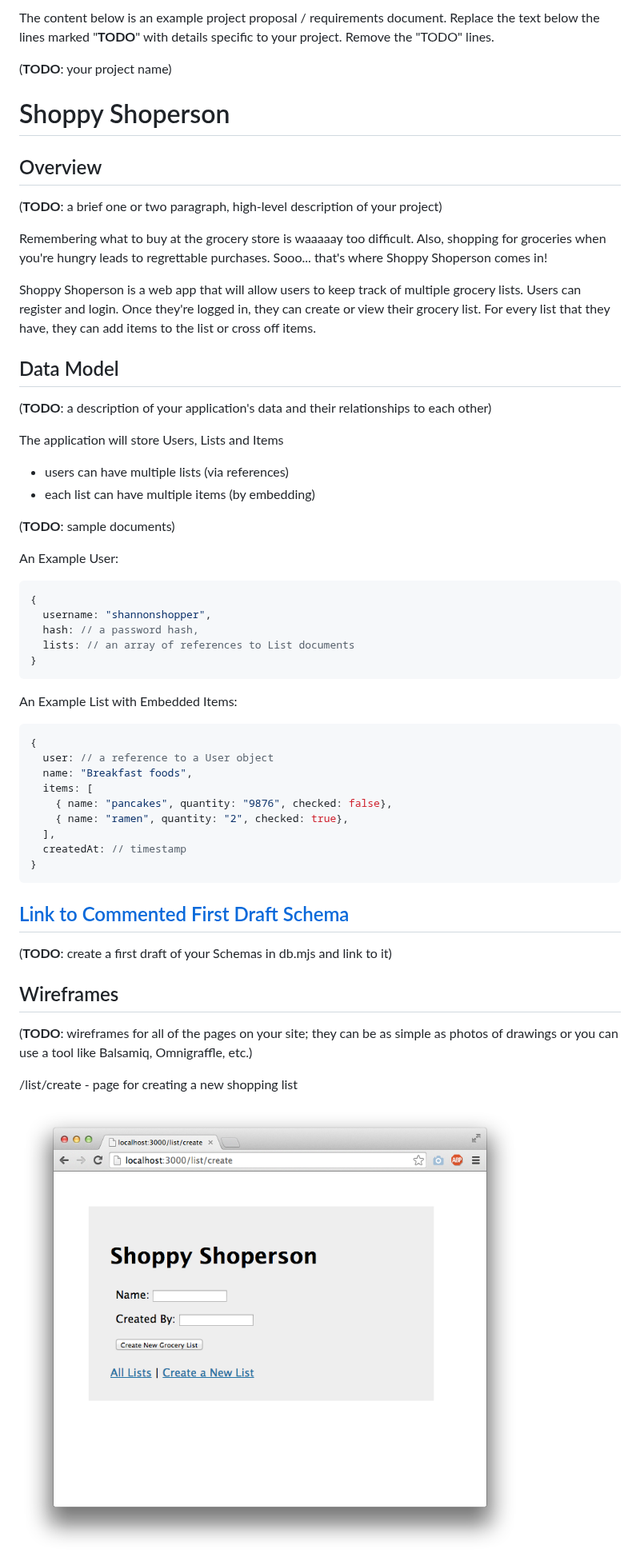
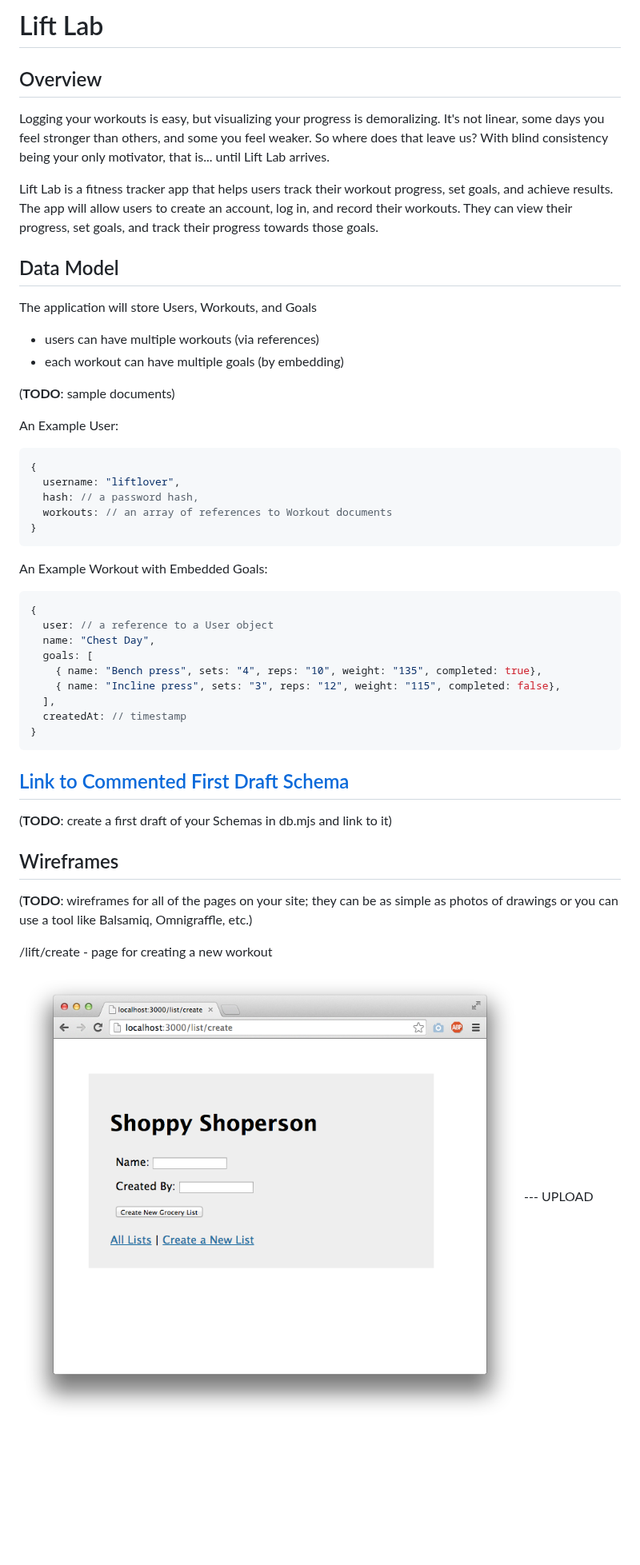
Before and after one commit to chrisXchen/lift-lab-backend, a Markdown page: README.md, the part around one of its changes. Shown at 80% size. Drawn GitHub-style; blank space fills up the shorter version.

Commit message:
README changes, not done

````diff
--- a/README.md
+++ b/README.md
@@ -1,26 +1,17 @@
-The content below is an example project proposal / requirements document. Replace the text below the lines marked "__TODO__" with details specific to your project. Remove the "TODO" lines.
-
-(__TODO__: your project name)
-
-# Shoppy Shoperson
+# Lift Lab
 
 ## Overview
 
-(__TODO__: a brief one or two paragraph, high-level description of your project)
+Logging your workouts is easy, but visualizing your progress is demoralizing. It's not linear, some days you feel stronger than others, and some you feel weaker. So where does that leave us? With blind consistency being your only motivator, that is... until Lift Lab arrives.
 
-Remembering what to buy at the grocery store is waaaaay too difficult. Also, shopping for groceries when you're hungry leads to regrettable purchases. Sooo... that's where Shoppy Shoperson comes in!
-
-Shoppy Shoperson is a web app that will allow users to keep track of multiple grocery lists. Users can register and login. Once they're logged in, they can create or view their grocery list. For every list that they have, they can add items to the list or cross off items.
-
+Lift Lab is a fitness tracker app that helps users track their workout progress, set goals, and achieve results. The app will allow users to create an account, log in, and record their workouts. They can view their progress, set goals, and track their progress towards those goals.
 
 ## Data Model
 
-(__TODO__: a description of your application's data and their relationships to each other)
+The application will store Users, Workouts, and Goals
 
-The application will store Users, Lists and Items
-
-* users can have multiple lists (via references)
-* each list can have multiple items (by embedding)
+* users can have multiple workouts (via references)
+* each workout can have multiple goals (by embedding)
 
 (__TODO__: sample documents)
 
@@ -28,21 +19,21 @@ An Example User:
 
 ```javascript
 {
-  username: "shannonshopper",
+  username: "liftlover",
   hash: // a password hash,
-  lists: // an array of references to List documents
+  workouts: // an array of references to Workout documents
 }
 ```
 
-An Example List with Embedded Items:
+An Example Workout with Embedded Goals:
 
 ```javascript
 {
   user: // a reference to a User object
-  name: "Breakfast foods",
-  items: [
-    { name: "pancakes", quantity: "9876", checked: false},
-    { name: "ramen", quantity: "2", checked: true},
+  name: "Chest Day",
+  goals: [
+    { name: "Bench press", sets: "4", reps: "10", weight: "135", completed: true},
+    { name: "Incline press", sets: "3", reps: "12", weight: "115", completed: false},
   ],
   createdAt: // timestamp
 }
@@ -57,7 +48,7 @@ An Example List with Embedded Items:
 
 (__TODO__: wireframes for all of the pages on your site; they can be as simple as photos of drawings or you can use a tool like Balsamiq, Omnigraffle, etc.)
 
-/list/create - page for creating a new shopping list
+/lift/create - page for creating a new workout
 
-![list create](documentation/list-create.png)
+![list create](documentation/list-create.png) --- UPLOAD
 
````
Also changed, not shown: other parts of README.md (+24 -26 lines).
